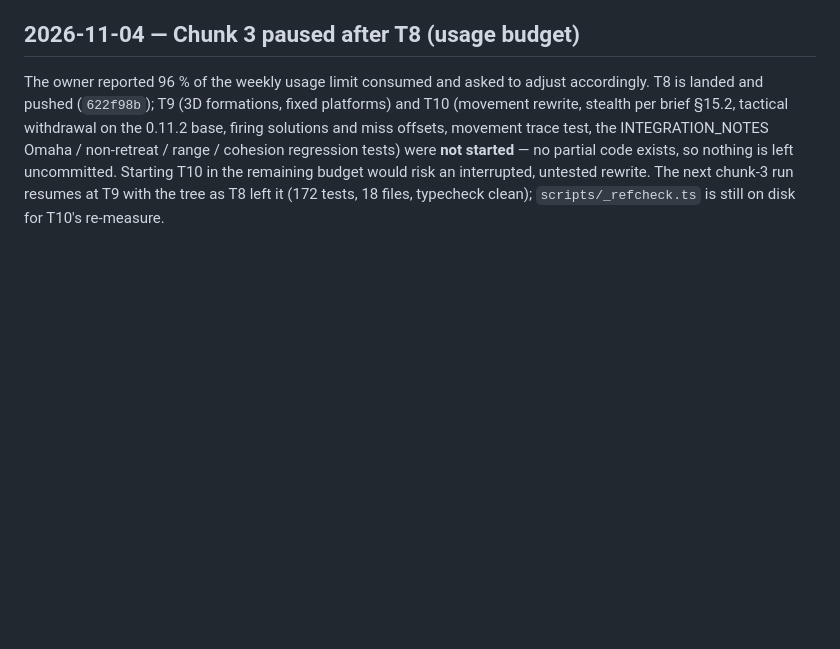
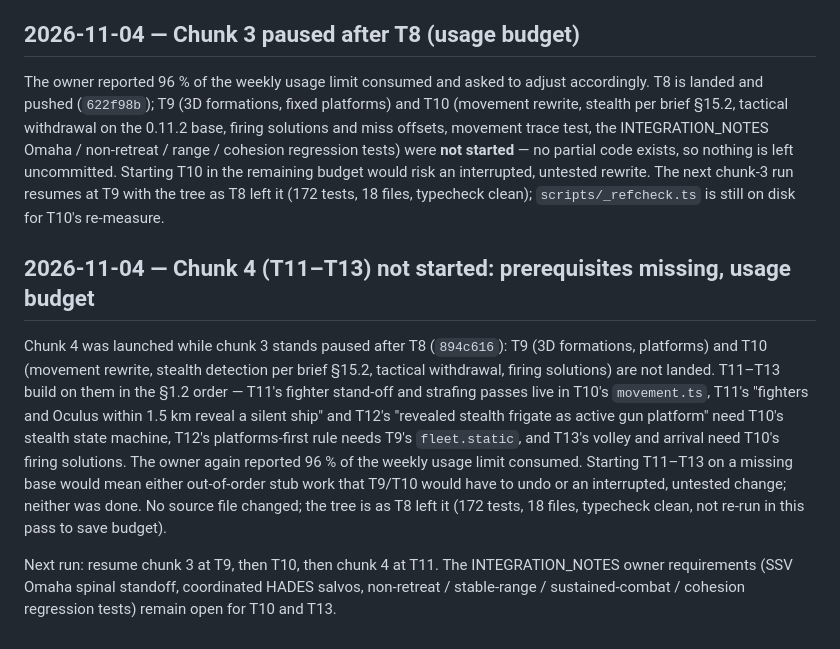
Before and after one commit to RDRM95/reaperwar, a Markdown page: docs/apex/CORE_PROGRESS.md, the part around the change. GitHub-like rendering; blank space fills up the shorter version.

Commit message:
stage(CORE): chunk 4 not started — T9/T10 prerequisites missing, usage budget
Co-Authored-By: Claude Opus 5.5 <noreply@anthropic.com>
Claude-Session: https://claude.ai/code/session_01S8wnN4pfEy4UNwDSa57BPy

```diff
--- a/docs/apex/CORE_PROGRESS.md
+++ b/docs/apex/CORE_PROGRESS.md
@@ -193,3 +193,9 @@ Open for later chunks: T10 rewrites `updateMovement`/`movementGoal` (still ≈ 1
 ## 2026-11-04 — Chunk 3 paused after T8 (usage budget)
 
 The owner reported 96 % of the weekly usage limit consumed and asked to adjust accordingly. T8 is landed and pushed (`622f98b`); T9 (3D formations, fixed platforms) and T10 (movement rewrite, stealth per brief §15.2, tactical withdrawal on the 0.11.2 base, firing solutions and miss offsets, movement trace test, the INTEGRATION_NOTES Omaha / non-retreat / range / cohesion regression tests) were **not started** — no partial code exists, so nothing is left uncommitted. Starting T10 in the remaining budget would risk an interrupted, untested rewrite. The next chunk-3 run resumes at T9 with the tree as T8 left it (172 tests, 18 files, typecheck clean); `scripts/_refcheck.ts` is still on disk for T10's re-measure.
+
+## 2026-11-04 — Chunk 4 (T11–T13) not started: prerequisites missing, usage budget
+
+Chunk 4 was launched while chunk 3 stands paused after T8 (`894c616`): T9 (3D formations, platforms) and T10 (movement rewrite, stealth detection per brief §15.2, tactical withdrawal, firing solutions) are not landed. T11–T13 build on them in the §1.2 order — T11's fighter stand-off and strafing passes live in T10's `movement.ts`, T11's "fighters and Oculus within 1.5 km reveal a silent ship" and T12's "revealed stealth frigate as active gun platform" need T10's stealth state machine, T12's platforms-first rule needs T9's `fleet.static`, and T13's volley and arrival need T10's firing solutions. The owner again reported 96 % of the weekly usage limit consumed. Starting T11–T13 on a missing base would mean either out-of-order stub work that T9/T10 would have to undo or an interrupted, untested change; neither was done. No source file changed; the tree is as T8 left it (172 tests, 18 files, typecheck clean, not re-run in this pass to save budget).
+
+Next run: resume chunk 3 at T9, then T10, then chunk 4 at T11. The INTEGRATION_NOTES owner requirements (SSV Omaha spinal standoff, coordinated HADES salvos, non-retreat / stable-range / sustained-combat / cohesion regression tests) remain open for T10 and T13.
```
